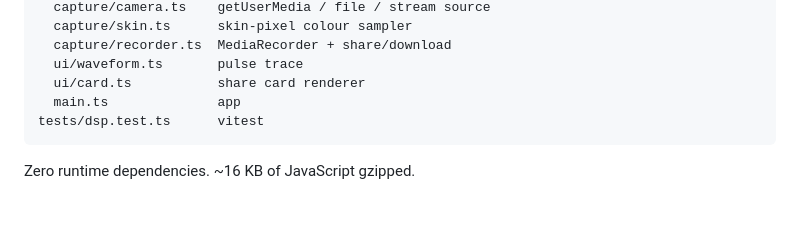
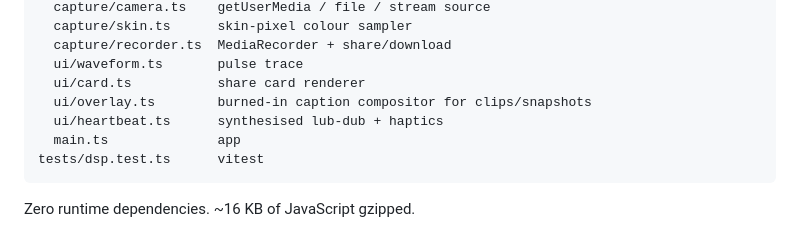
Before and after one commit to zaydmulani09/quiver, a Markdown page: README.md, the part around the change. Rendered like a GitHub page; blank space fills up the shorter version.

Commit message:
docs: README — sound, captions, project layout

````diff
--- a/README.md
+++ b/README.md
@@ -69,6 +69,8 @@ src/
   capture/recorder.ts  MediaRecorder + share/download
   ui/waveform.ts       pulse trace
   ui/card.ts           share card renderer
+  ui/overlay.ts        burned-in caption compositor for clips/snapshots
+  ui/heartbeat.ts      synthesised lub-dub + haptics
   main.ts              app
 tests/dsp.test.ts      vitest
 ```
````
